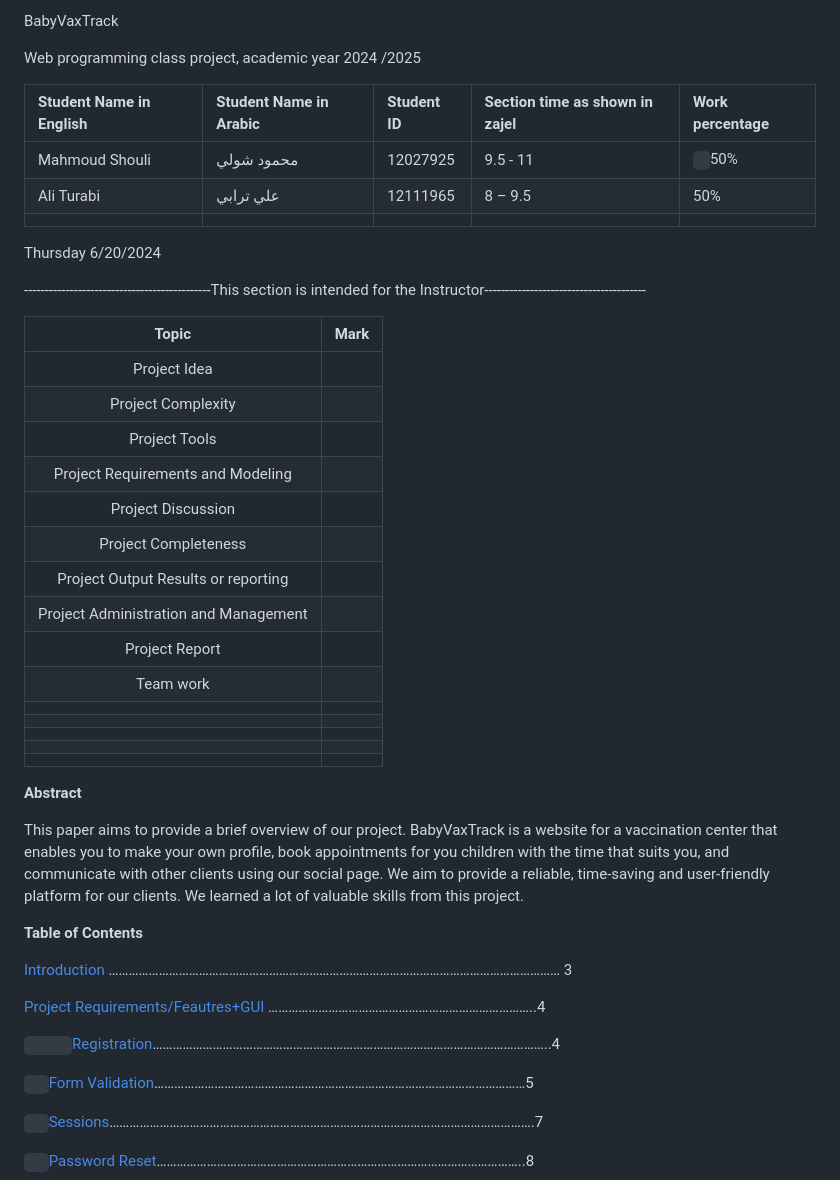
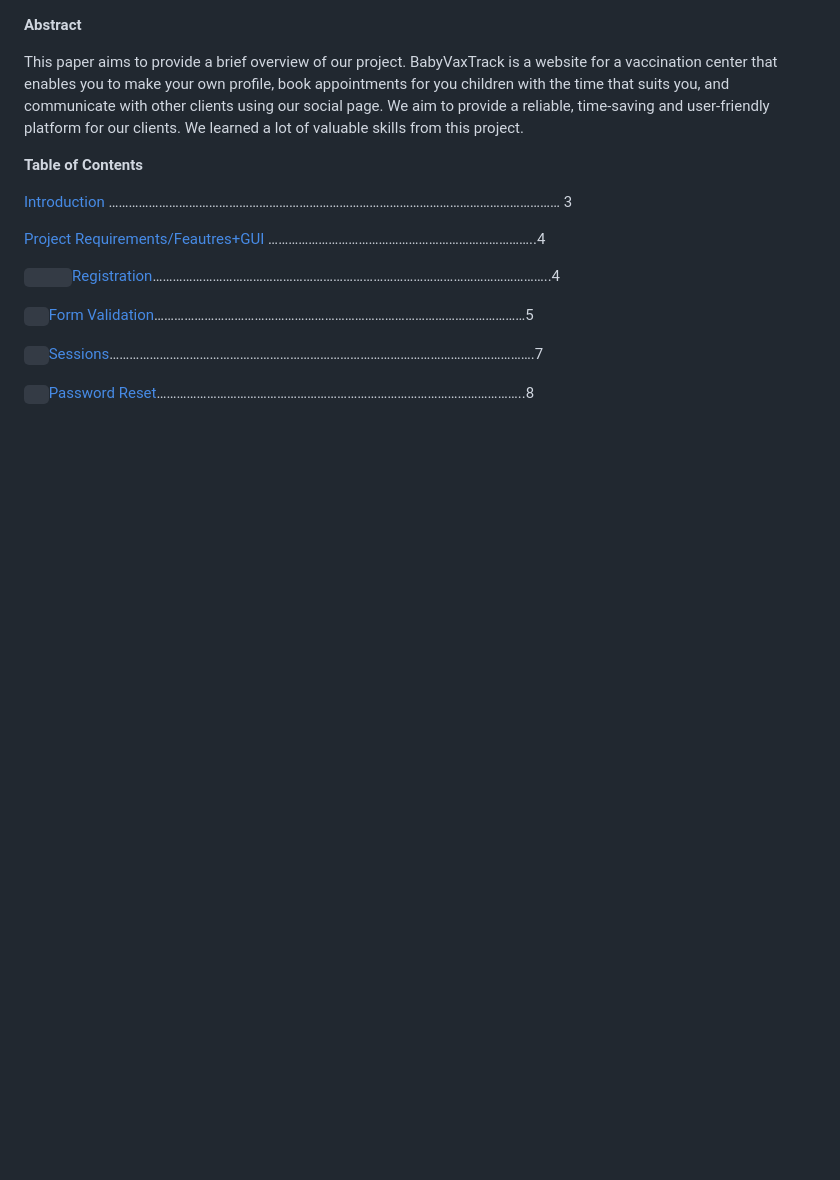
Before and after one commit to MahmoudShouli/BabyVaxTracker, a Markdown page: Report.md, the part around the change. GitHub-like rendering; blank space fills up the shorter version.

```diff
--- a/Report.md
+++ b/Report.md
@@ -1,41 +1,4 @@
-BabyVaxTrack
 
-
-
-Web programming class project, academic year 2024   /2025
-
-
-
-
-|Student Name in English|Student Name in Arabic|Student ID|Section time as shown in zajel|Work percentage|
-| :- | :- | :- | :- | :- |
-|Mahmoud Shouli|محمود شولي|12027925|9\.5 - 11|` `50%|
-|Ali Turabi|علي ترابي|12111965|8 – 9.5|50%|
-||||||
-
-
-
-Thursday  6/20/2024
-
----------------------------------------------This section is intended for the Instructor---------------------------------------
-
-|**Topic**|**Mark**|
-| :-: | :-: |
-|Project Idea||
-|Project Complexity||
-|Project Tools||
-|Project Requirements and Modeling||
-|Project Discussion||
-|Project Completeness ||
-|Project Output Results or reporting ||
-|Project Administration and Management||
-|Project Report||
-|Team work||
-|||
-|||
-|||
-|||
-|||
 **Abstract**
 
 This paper aims to provide a brief overview of our project. BabyVaxTrack is a website for a vaccination center that enables you to make your own profile, book appointments for you children with the time that suits you, and communicate with other clients using our social page. We aim to provide a reliable, time-saving and user-friendly platform for our clients. We learned a lot of valuable skills from this project.
```
